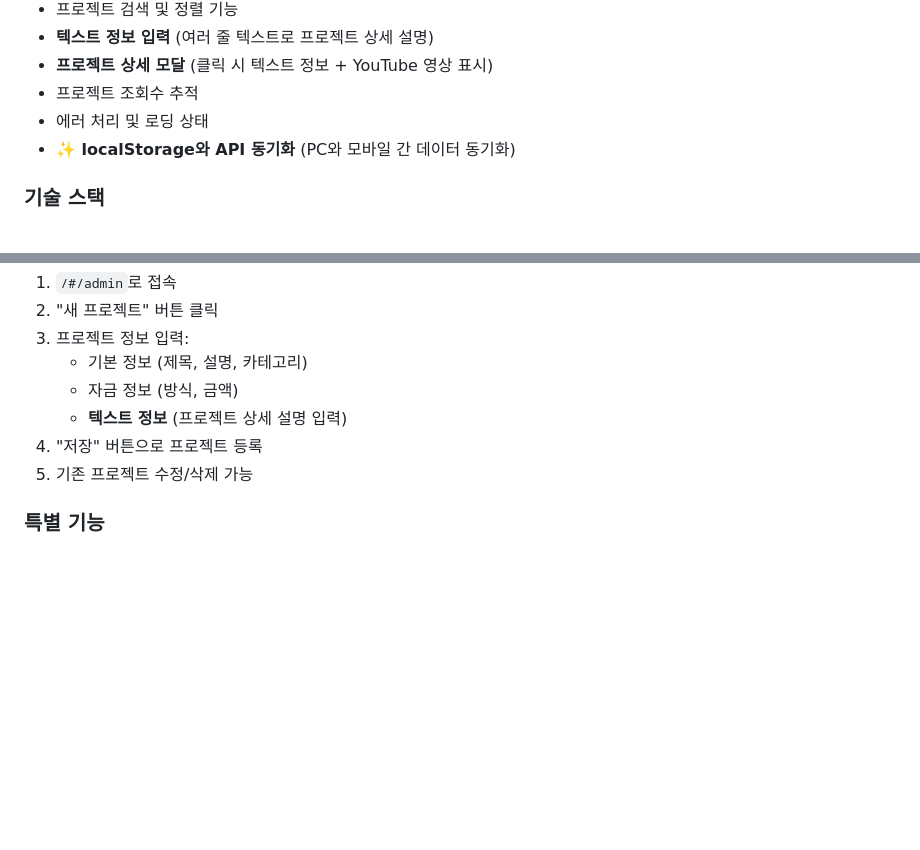
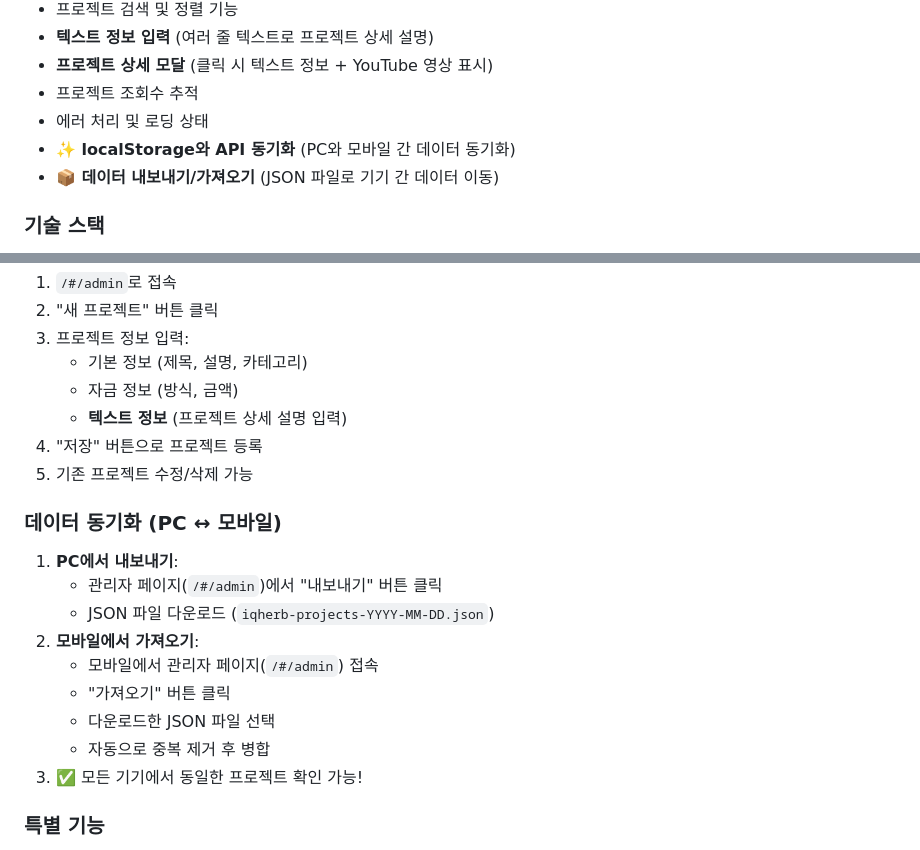
Before and after one commit to langsb16-collab/-iqherb, a Markdown page: README.md, 2 parts joined by grey strips. Drawn GitHub-style; blank space fills up the shorter version.

Commit message:
Update README: 데이터 내보내기/가져오기 사용법 추가

```diff
--- a/README.md
+++ b/README.md
@@ -19,6 +19,7 @@
 - 프로젝트 조회수 추적
 - 에러 처리 및 로딩 상태
 - **✨ localStorage와 API 동기화** (PC와 모바일 간 데이터 동기화)
+- **📦 데이터 내보내기/가져오기** (JSON 파일로 기기 간 데이터 이동)
 
 ### 기술 스택
 
@@ -142,6 +143,17 @@ npx wrangler pages deploy dist --project-name iqherb
 4. "저장" 버튼으로 프로젝트 등록
 5. 기존 프로젝트 수정/삭제 가능
 
+### 데이터 동기화 (PC ↔ 모바일)
+1. **PC에서 내보내기**:
+   - 관리자 페이지(`/#/admin`)에서 "내보내기" 버튼 클릭
+   - JSON 파일 다운로드 (`iqherb-projects-YYYY-MM-DD.json`)
+2. **모바일에서 가져오기**:
+   - 모바일에서 관리자 페이지(`/#/admin`) 접속
+   - "가져오기" 버튼 클릭
+   - 다운로드한 JSON 파일 선택
+   - 자동으로 중복 제거 후 병합
+3. ✅ 모든 기기에서 동일한 프로젝트 확인 가능!
+
 ### 특별 기능
 - **텍스트 기반 프로젝트 정보**:
   - 관리자 폼: 여러 줄 텍스트 입력 가능
```
